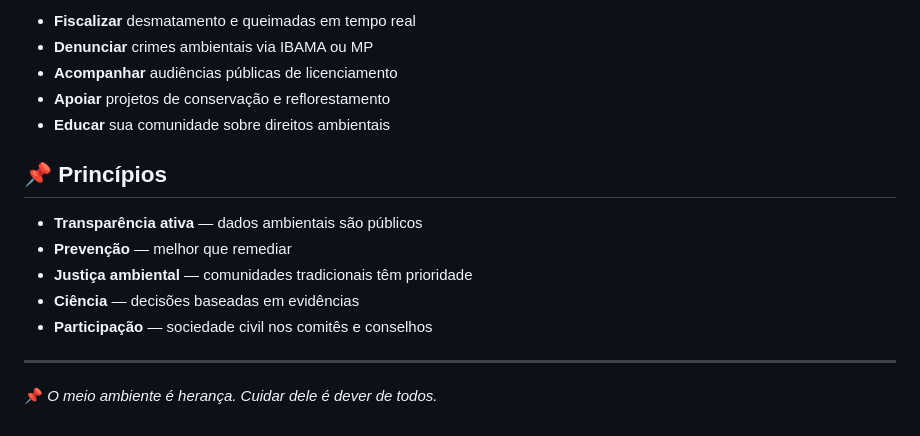
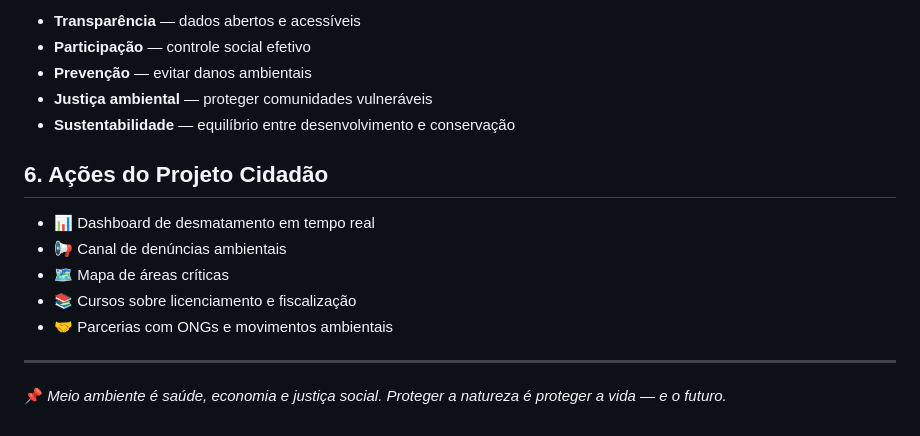
Before and after one commit to projetocidadao/projetocidadao, a Markdown page: areas/meio-ambiente.md, the part around one of its changes. Rendered like a GitHub page.

Commit message:
docs: cria área temática Meio Ambiente

```diff
--- a/areas/meio-ambiente.md
+++ b/areas/meio-ambiente.md
@@ -70,18 +70,18 @@ Esta área acompanha as políticas públicas ambientais e os principais indicado
 
-- **Fiscalizar** desmatamento e queimadas em tempo real
-- **Denunciar** crimes ambientais via IBAMA ou MP
-- **Acompanhar** audiências públicas de licenciamento
-- **Apoiar** projetos de conservação e reflorestamento
-- **Educar** sua comunidade sobre direitos ambientais
+- **Transparência** — dados abertos e acessíveis
+- **Participação** — controle social efetivo
+- **Prevenção** — evitar danos ambientais
+- **Justiça ambiental** — proteger comunidades vulneráveis
+- **Sustentabilidade** — equilíbrio entre desenvolvimento e conservação
 
-## 📌 Princípios
+## 6. Ações do Projeto Cidadão
 
-- **Transparência ativa** — dados ambientais são públicos
-- **Prevenção** — melhor que remediar
-- **Justiça ambiental** — comunidades tradicionais têm prioridade
-- **Ciência** — decisões baseadas em evidências
-- **Participação** — sociedade civil nos comitês e conselhos
+- 📊 Dashboard de desmatamento em tempo real
+- 📢 Canal de denúncias ambientais
+- 🗺️ Mapa de áreas críticas
+- 📚 Cursos sobre licenciamento e fiscalização
+- 🤝 Parcerias com ONGs e movimentos ambientais
 
 ---
 
-📌 *O meio ambiente é herança. Cuidar dele é dever de todos.*
+📌 *Meio ambiente é saúde, economia e justiça social. Proteger a natureza é proteger a vida — e o futuro.*
```
Also changed, not shown: other parts of areas/meio-ambiente.md (+54 -54 lines).
